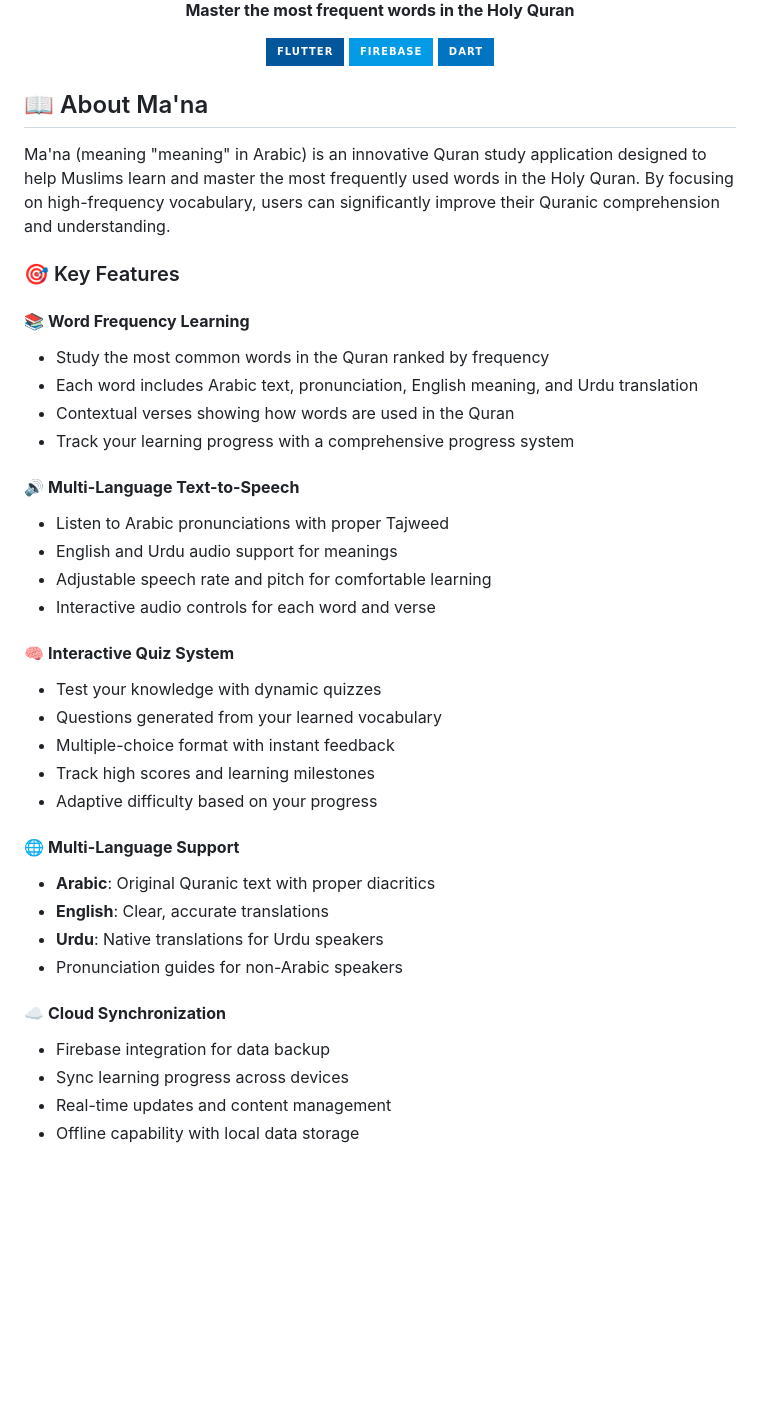
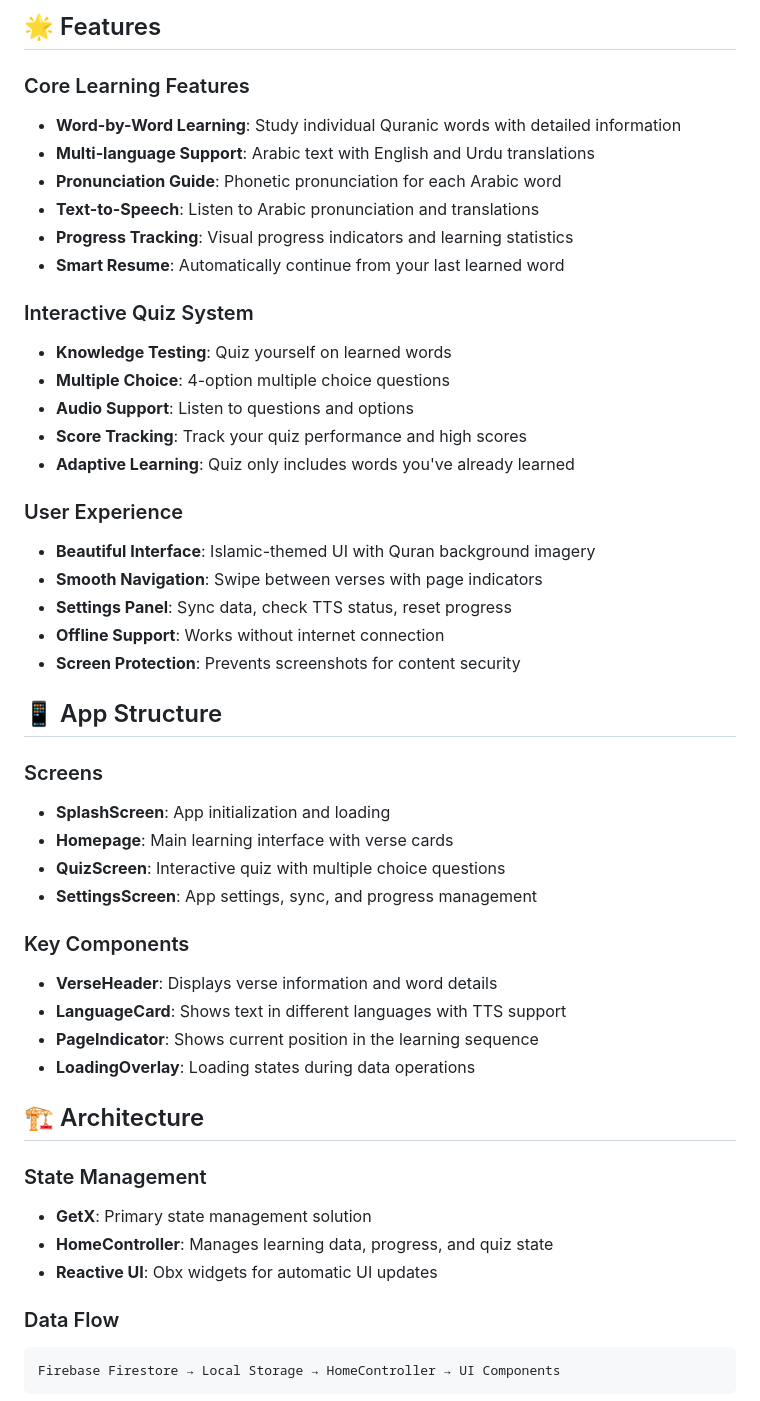
Before and after one commit to SarvaiyaPrashant2242005/quran-app, a Markdown page: maa_na/README.md, the part around one of its changes. GitHub-like rendering; badges without logos; blank space fills up the shorter version.

````diff
--- a/maa_na/README.md
+++ b/maa_na/README.md
@@ -5,45 +4,51 @@
 
-  **Master the most frequent words in the Holy Quran**
+## 🌟 Features
 
-  [![Flutter](https://img.shields.io/badge/Flutter-02569B?style=for-the-badge&logo=flutter&logoColor=white)](https://flutter.dev)
-  [![Firebase](https://img.shields.io/badge/Firebase-039BE5?style=for-the-badge&logo=Firebase&logoColor=white)](https://firebase.google.com)
-  [![Dart](https://img.shields.io/badge/Dart-0175C2?style=for-the-badge&logo=dart&logoColor=white)](https://dart.dev)
-</div>
+### Core Learning Features
+- **Word-by-Word Learning**: Study individual Quranic words with detailed information
+- **Multi-language Support**: Arabic text with English and Urdu translations
+- **Pronunciation Guide**: Phonetic pronunciation for each Arabic word
+- **Text-to-Speech**: Listen to Arabic pronunciation and translations
+- **Progress Tracking**: Visual progress indicators and learning statistics
+- **Smart Resume**: Automatically continue from your last learned word
 
-## 📖 About Ma'na
+### Interactive Quiz System
+- **Knowledge Testing**: Quiz yourself on learned words
+- **Multiple Choice**: 4-option multiple choice questions
+- **Audio Support**: Listen to questions and options
+- **Score Tracking**: Track your quiz performance and high scores
+- **Adaptive Learning**: Quiz only includes words you've already learned
 
-Ma'na (meaning "meaning" in Arabic) is an innovative Quran study application designed to help Muslims learn and master the most frequently used words in the Holy Quran. By focusing on high-frequency vocabulary, users can significantly improve their Quranic comprehension and understanding.
+### User Experience
+- **Beautiful Interface**: Islamic-themed UI with Quran background imagery
+- **Smooth Navigation**: Swipe between verses with page indicators
+- **Settings Panel**: Sync data, check TTS status, reset progress
+- **Offline Support**: Works without internet connection
+- **Screen Protection**: Prevents screenshots for content security
 
-### 🎯 Key Features
+## 📱 App Structure
 
-#### 📚 **Word Frequency Learning**
-- Study the most common words in the Quran ranked by frequency
-- Each word includes Arabic text, pronunciation, English meaning, and Urdu translation
-- Contextual verses showing how words are used in the Quran
-- Track your learning progress with a comprehensive progress system
+### Screens
+- **SplashScreen**: App initialization and loading
+- **Homepage**: Main learning interface with verse cards
+- **QuizScreen**: Interactive quiz with multiple choice questions
+- **SettingsScreen**: App settings, sync, and progress management
 
-#### 🔊 **Multi-Language Text-to-Speech**
-- Listen to Arabic pronunciations with proper Tajweed
-- English and Urdu audio support for meanings
-- Adjustable speech rate and pitch for comfortable learning
-- Interactive audio controls for each word and verse
+### Key Components
+- **VerseHeader**: Displays verse information and word details
+- **LanguageCard**: Shows text in different languages with TTS support
+- **PageIndicator**: Shows current position in the learning sequence
+- **LoadingOverlay**: Loading states during data operations
 
-#### 🧠 **Interactive Quiz System**
-- Test your knowledge with dynamic quizzes
-- Questions generated from your learned vocabulary
-- Multiple-choice format with instant feedback
-- Track high scores and learning milestones
-- Adaptive difficulty based on your progress
+## 🏗️ Architecture
 
-#### 🌐 **Multi-Language Support**
-- **Arabic**: Original Quranic text with proper diacritics
-- **English**: Clear, accurate translations
-- **Urdu**: Native translations for Urdu speakers
-- Pronunciation guides for non-Arabic speakers
+### State Management
+- **GetX**: Primary state management solution
+- **HomeController**: Manages learning data, progress, and quiz state
+- **Reactive UI**: Obx widgets for automatic UI updates
 
-#### ☁️ **Cloud Synchronization**
-- Firebase integration for data backup
-- Sync learning progress across devices
-- Real-time updates and content management
-- Offline capability with local data storage
+### Data Flow
+```
+Firebase Firestore → Local Storage → HomeController → UI Components
+```
 
````
Also changed, not shown: other parts of maa_na/README.md (+179 -86 lines).
